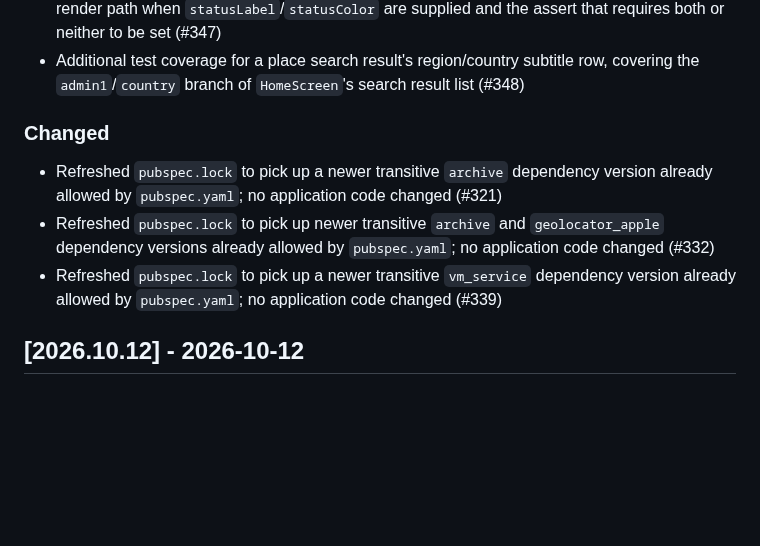
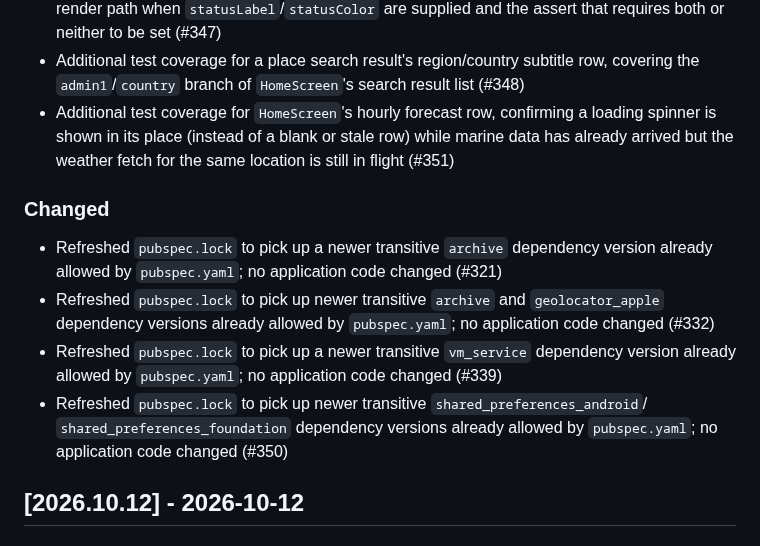
Before and after one commit to huseyinsaht/BeachIQ, a Markdown page: CHANGELOG.md, the part around the change. GitHub-like rendering; blank space fills up the shorter version.

Commit message:
docs: sync changelog with develop (2026-10-18)
Add Unreleased entries for PR #351 (HomeScreen hourly-row loading
spinner test coverage) and PR #350 (pubspec.lock refresh for
shared_preferences_android/foundation). No application code touched;
docs/architecture.md and docs/features.md already describe the
existing behavior these PRs cover, so only the changelog needed
updating.

Co-Authored-By: Claude Sonnet 5 <noreply@anthropic.com>
Claude-Session: https://claude.ai/code/session_01WCASehPrFuzmKXCZfAQiaM

```diff
--- a/CHANGELOG.md
+++ b/CHANGELOG.md
@@ -69,6 +69,10 @@ All notable changes to this project are documented here. Format loosely follows
 - Additional test coverage for a place search result's region/country subtitle row,
   covering the `admin1`/`country` branch of `HomeScreen`'s search result list
   (#348)
+- Additional test coverage for `HomeScreen`'s hourly forecast row, confirming a
+  loading spinner is shown in its place (instead of a blank or stale row) while
+  marine data has already arrived but the weather fetch for the same location is
+  still in flight (#351)
 
 ### Changed
 
@@ -79,6 +83,9 @@ All notable changes to this project are documented here. Format loosely follows
   application code changed (#332)
 - Refreshed `pubspec.lock` to pick up a newer transitive `vm_service` dependency
   version already allowed by `pubspec.yaml`; no application code changed (#339)
+- Refreshed `pubspec.lock` to pick up newer transitive `shared_preferences_android`/
+  `shared_preferences_foundation` dependency versions already allowed by
+  `pubspec.yaml`; no application code changed (#350)
 
 ## [2026.10.12] - 2026-10-12
 
```
